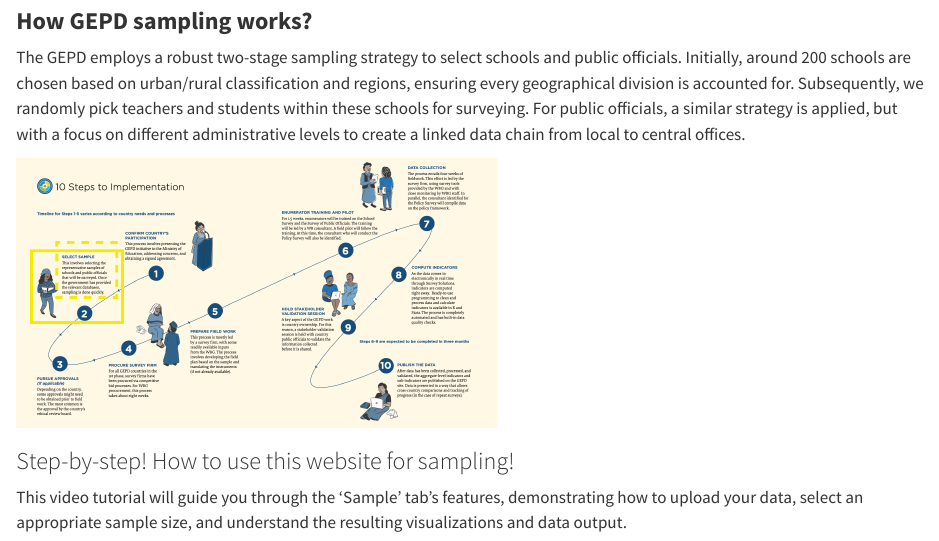
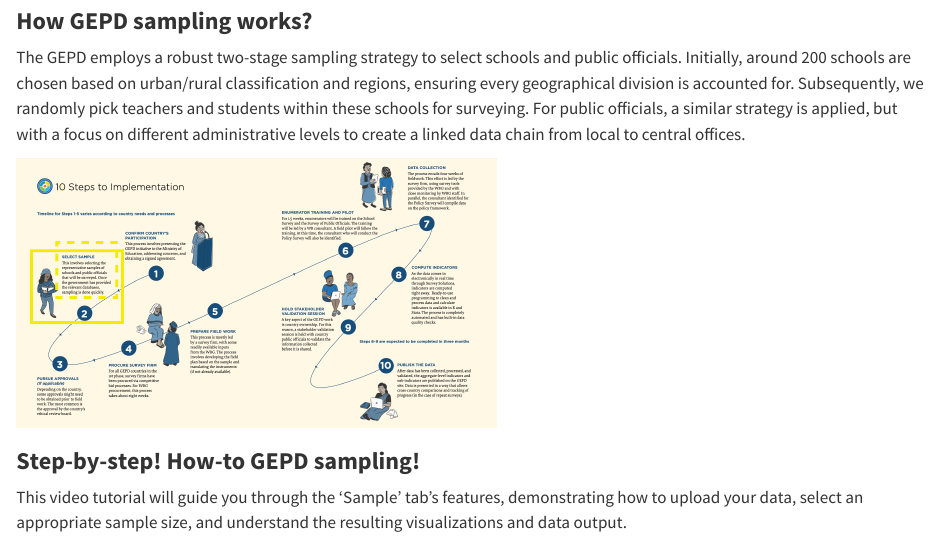
Before and after one commit to ArthurCheib/sampling-mvp, a Quarto document (tutorial.qmd): the page in a window 1100 px wide, from 210 px down. Rendered offline with R 4.5, knitr and Pandoc in place of Quarto, with nearby package versions.

Commit message:
New title
session new title

```diff
--- a/tutorial.qmd
+++ b/tutorial.qmd
@@ -14,7 +14,7 @@ The GEPD employs a robust two-stage sampling strategy to select schools and publ
 
 ![](sampling-photo.png){fig-align="center" width="478"}
 
-### Step-by-step! How to use this website for sampling!
+### **Step-by-step! How-to GEPD sampling!**
 
 This video tutorial will guide you through the 'Sample' tab's features, demonstrating how to upload your data, select an appropriate sample size, and understand the resulting visualizations and data output.
 
```
Also changed, not shown: 1 other file.
